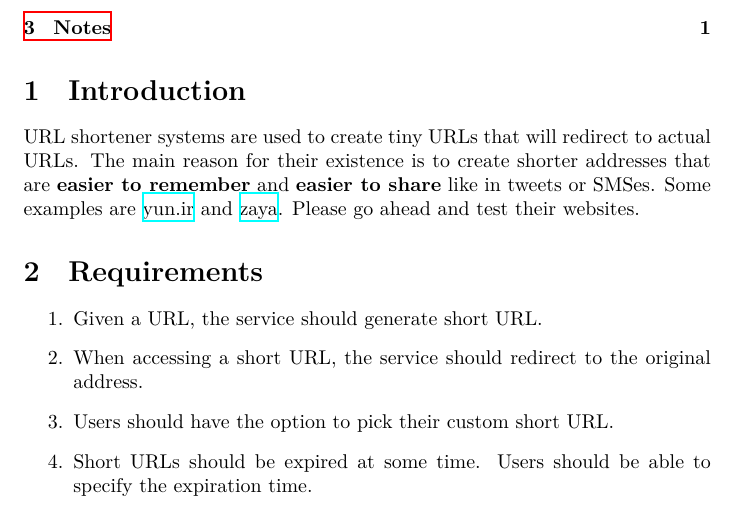
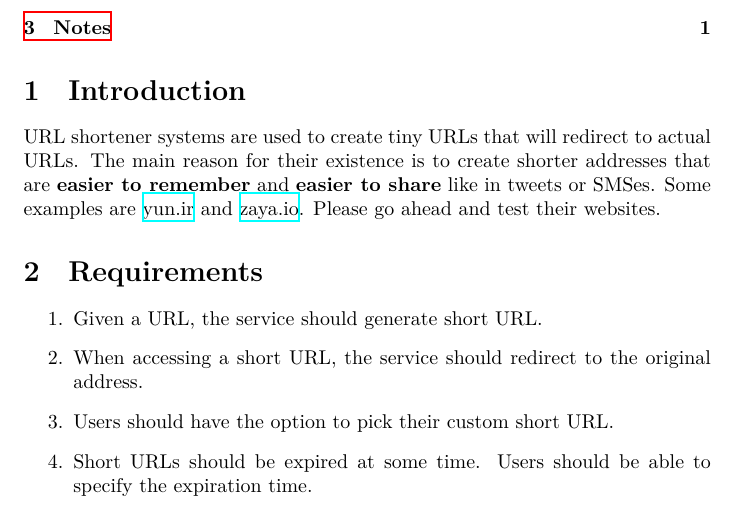
Before and after one commit to 1995parham/koochooloo, a LaTeX document (assets/def/main.tex): part of page 1 of 2, cut so that both start at the same text. Compiled offline with XeLaTeX.

Commit message:
fix: correct short url service name

```diff
--- a/assets/def/main.tex
+++ b/assets/def/main.tex
@@ -15,7 +15,7 @@
 
 URL shortener systems are used to create tiny URLs that will redirect to actual URLs.
 The main reason for their existence is to create shorter addresses that are \textbf{easier to remember} and \textbf{easier to share} like in tweets or SMSes.
-Some examples are \href{https://yun.ir/}{yun.ir} and \href{https://zaya.io/}{zaya}. Please go ahead and test their websites.
+Some examples are \href{https://yun.ir/}{yun.ir} and \href{https://zaya.io/}{zaya.io}. Please go ahead and test their websites.
 
 \section{Requirements}
 
```
Also changed, not shown: assets/def/main.pdf.
